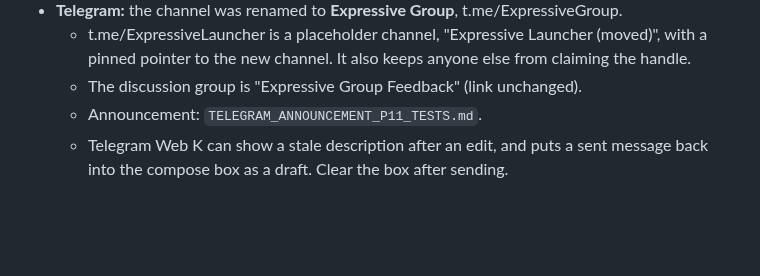
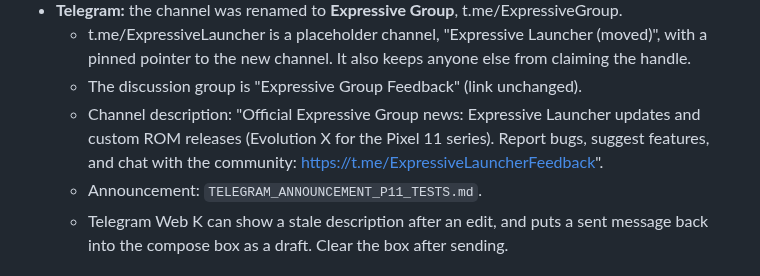
Before and after one commit to denson9874/Denson9874-Device-Central, a Markdown page: evolution-kodiak/HANDOFF.md, the part around the change. Drawn GitHub-style; blank space fills up the shorter version.

Commit message:
evolution-kodiak: HANDOFF: Expressive Group channel description
Co-Authored-By: Claude Opus 5.5 <noreply@anthropic.com>

```diff
--- a/evolution-kodiak/HANDOFF.md
+++ b/evolution-kodiak/HANDOFF.md
@@ -840,6 +840,9 @@ phones: `P11_FAMILY_DIFF.md`.
   - t.me/ExpressiveLauncher is a placeholder channel, "Expressive Launcher (moved)", with a pinned pointer to the
     new channel. It also keeps anyone else from claiming the handle.
   - The discussion group is "Expressive Group Feedback" (link unchanged).
+  - Channel description: "Official Expressive Group news: Expressive Launcher updates and custom ROM releases
+    (Evolution X for the Pixel 11 series). Report bugs, suggest features, and chat with the community:
+    https://t.me/ExpressiveLauncherFeedback".
   - Announcement: `TELEGRAM_ANNOUNCEMENT_P11_TESTS.md`.
   - Telegram Web K can show a stale description after an edit, and puts a sent message back into the compose box
     as a draft. Clear the box after sending.
```
